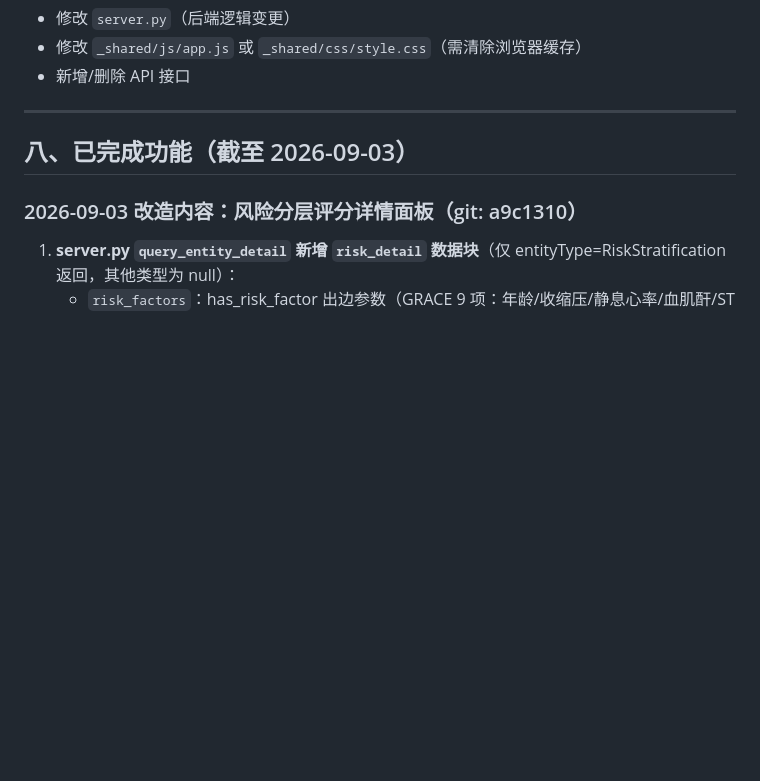
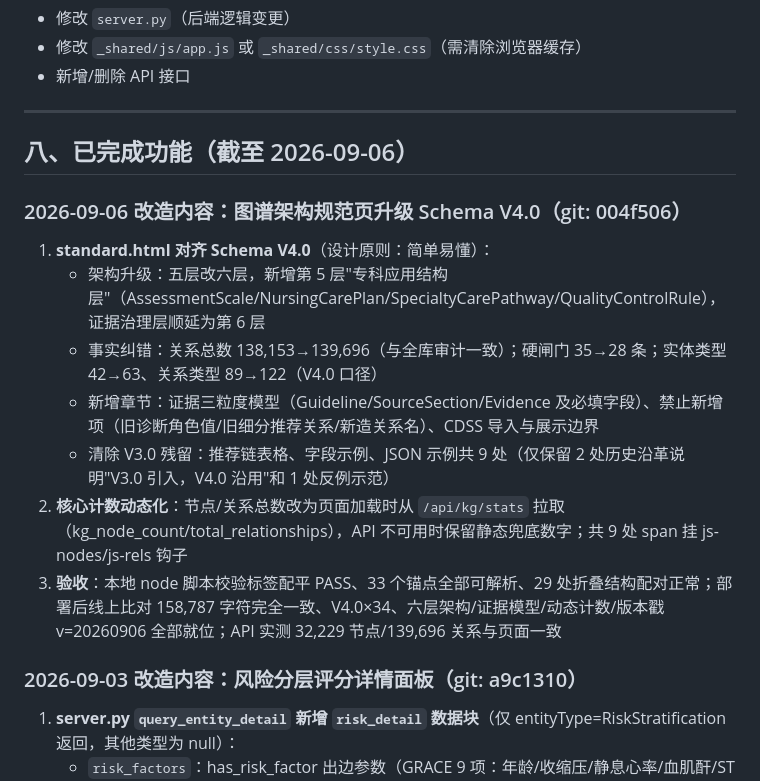
Before and after one commit to liushixinjun/cardiology-kg-web, a Markdown page: PROJECT_CONTEXT.md, the part around the change. Drawn GitHub-style; blank space fills up the shorter version.

Commit message:
docs: PROJECT_CONTEXT.md 记录图谱架构规范页 Schema V4.0 升级与验收结论

```diff
--- a/PROJECT_CONTEXT.md
+++ b/PROJECT_CONTEXT.md
@@ -152,7 +152,16 @@ SFTP 覆盖单个文件即可，不清 Redis、不重启服务。
 
 ---
 
-## 八、已完成功能（截至 2026-09-03）
+## 八、已完成功能（截至 2026-09-06）
+
+### 2026-09-06 改造内容：图谱架构规范页升级 Schema V4.0（git: 004f506）
+1. **standard.html 对齐 Schema V4.0**（设计原则：简单易懂）：
+   - 架构升级：五层改六层，新增第 5 层"专科应用结构层"（AssessmentScale/NursingCarePlan/SpecialtyCarePathway/QualityControlRule），证据治理层顺延为第 6 层
+   - 事实纠错：关系总数 138,153→139,696（与全库审计一致）；硬闸门 35→28 条；实体类型 42→63、关系类型 89→122（V4.0 口径）
+   - 新增章节：证据三粒度模型（Guideline/SourceSection/Evidence 及必填字段）、禁止新增项（旧诊断角色值/旧细分推荐关系/新造关系名）、CDSS 导入与展示边界
+   - 清除 V3.0 残留：推荐链表格、字段示例、JSON 示例共 9 处（仅保留 2 处历史沿革说明"V3.0 引入，V4.0 沿用"和 1 处反例示范）
+2. **核心计数动态化**：节点/关系总数改为页面加载时从 `/api/kg/stats` 拉取（kg_node_count/total_relationships），API 不可用时保留静态兜底数字；共 9 处 span 挂 js-nodes/js-rels 钩子
+3. **验收**：本地 node 脚本校验标签配平 PASS、33 个锚点全部可解析、29 处折叠结构配对正常；部署后线上比对 158,787 字符完全一致、V4.0×34、六层架构/证据模型/动态计数/版本戳 v=20260906 全部就位；API 实测 32,229 节点/139,696 关系与页面一致
 
 ### 2026-09-03 改造内容：风险分层评分详情面板（git: a9c1310）
 1. **server.py `query_entity_detail` 新增 `risk_detail` 数据块**（仅 entityType=RiskStratification 返回，其他类型为 null）：
```
